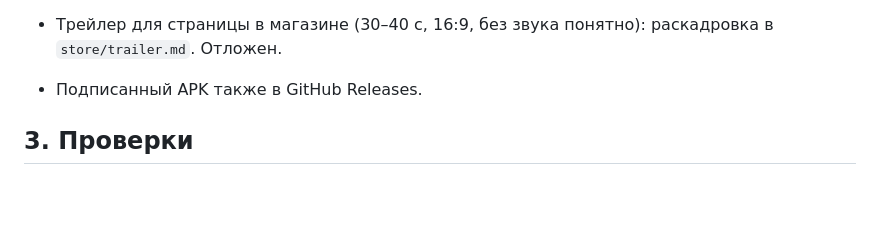
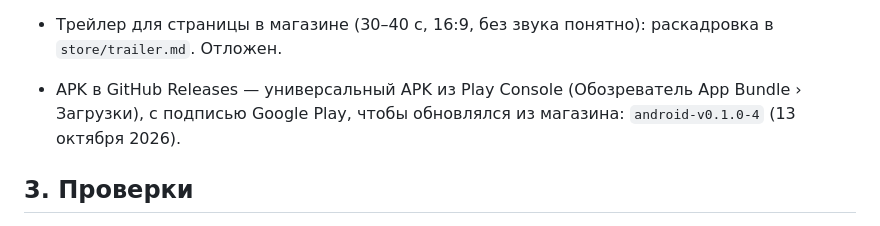
Before and after one commit to Ronnybest/LocalDrop, a Markdown page: docs/roadmap.md, the part around the change. Drawn GitHub-style; blank space fills up the shorter version.

Commit message:
Roadmap: the Play-signed APK in GitHub Releases
Co-Authored-By: Claude Opus 5.5 <noreply@anthropic.com>

```diff
--- a/docs/roadmap.md
+++ b/docs/roadmap.md
@@ -64,7 +64,8 @@
   (`render.py`; исходники в `base/` без личных данных).
 - Трейлер для страницы в магазине (30–40 с, 16:9, без звука понятно): раскадровка в
   `store/trailer.md`. Отложен.
-- Подписанный APK также в GitHub Releases.
+- APK в GitHub Releases — универсальный APK из Play Console (Обозреватель App Bundle › Загрузки),
+  с подписью Google Play, чтобы обновлялся из магазина: `android-v0.1.0-4` (13 октября 2026).
 
 ## 3. Проверки
 
```
